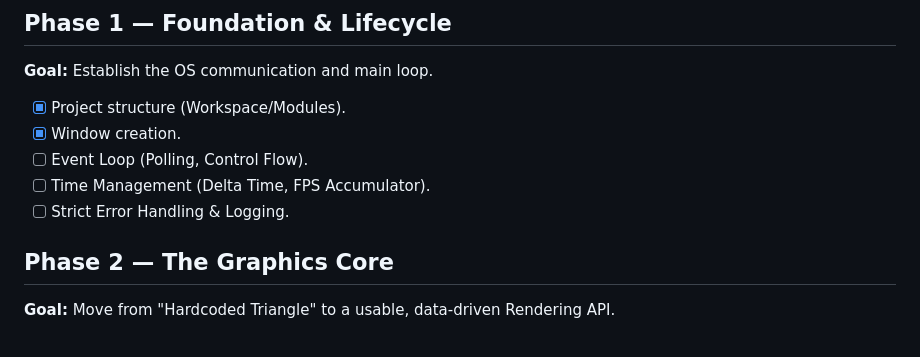
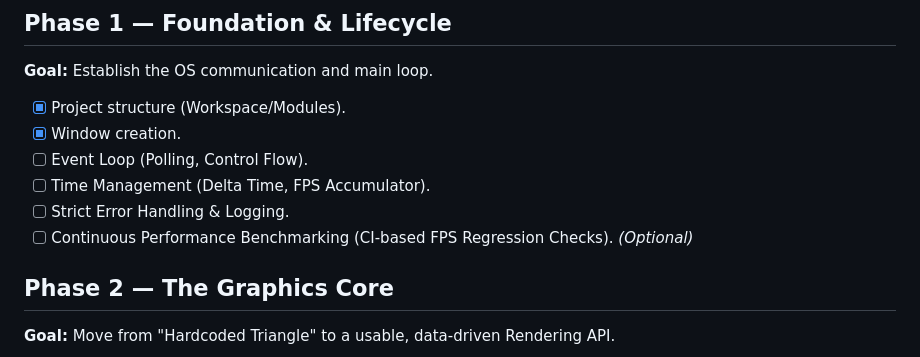
Before and after one commit to RedixelCoreTeam/Redixel, a Markdown page: ROADMAP.md, the part around the change. Drawn GitHub-style.

Commit message:
add new entry to the ROADMAP

```diff
--- a/ROADMAP.md
+++ b/ROADMAP.md
@@ -7,6 +7,7 @@
 - [ ]  Event Loop (Polling, Control Flow).
 - [ ]  Time Management (Delta Time, FPS Accumulator).
 - [ ]  Strict Error Handling & Logging.
+- [ ]  Continuous Performance Benchmarking (CI-based FPS Regression Checks). *(Optional)*
 
 ## **Phase 2 — The Graphics Core**
 **Goal:** Move from "Hardcoded Triangle" to a usable, data-driven Rendering API.
```
